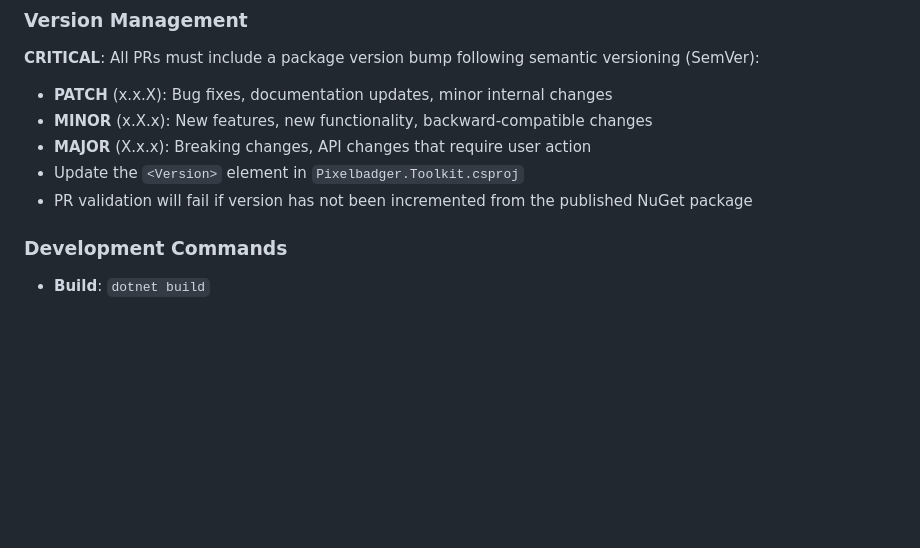
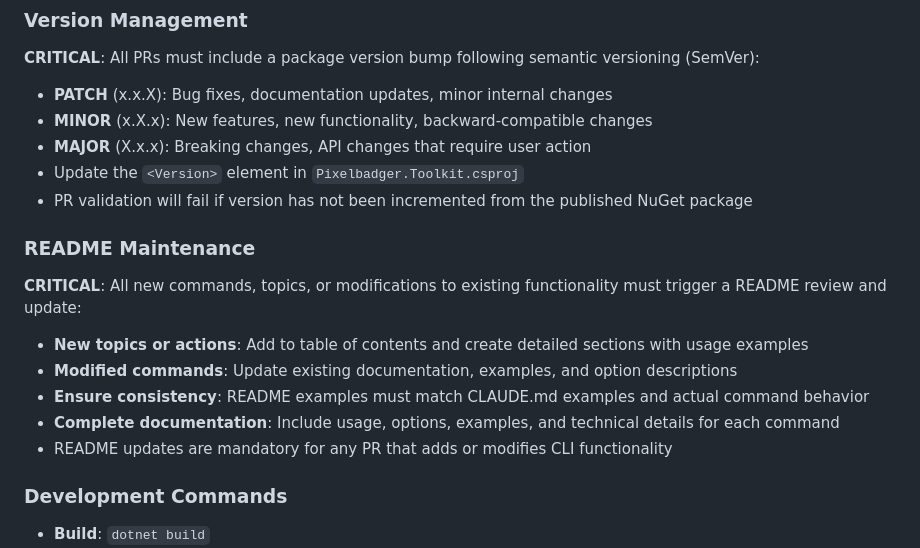
Before and after one commit to pixelbadger/Pixelbadger.Toolkit, a Markdown page: CLAUDE.md, the part around the change. Rendered like a GitHub page; blank space fills up the shorter version.

```diff
--- a/CLAUDE.md
+++ b/CLAUDE.md
@@ -27,6 +27,15 @@ The project is .NET 9, and uses Microsoft's System.CommandLine library for build
 - **MAJOR** (X.x.x): Breaking changes, API changes that require user action
 - Update the `<Version>` element in `Pixelbadger.Toolkit.csproj`
 - PR validation will fail if version has not been incremented from the published NuGet package
+
+### README Maintenance
+
+**CRITICAL**: All new commands, topics, or modifications to existing functionality must trigger a README review and update:
+- **New topics or actions**: Add to table of contents and create detailed sections with usage examples
+- **Modified commands**: Update existing documentation, examples, and option descriptions
+- **Ensure consistency**: README examples must match CLAUDE.md examples and actual command behavior
+- **Complete documentation**: Include usage, options, examples, and technical details for each command
+- README updates are mandatory for any PR that adds or modifies CLI functionality
 
 ### Development Commands
 
```
Also changed, not shown: README.md (+51 -0 lines).
